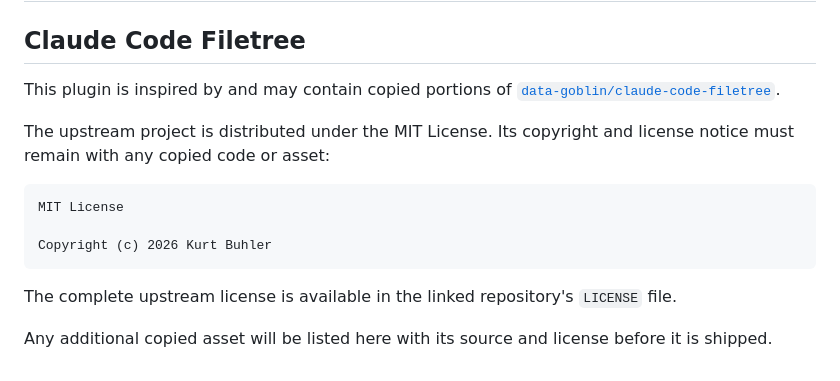
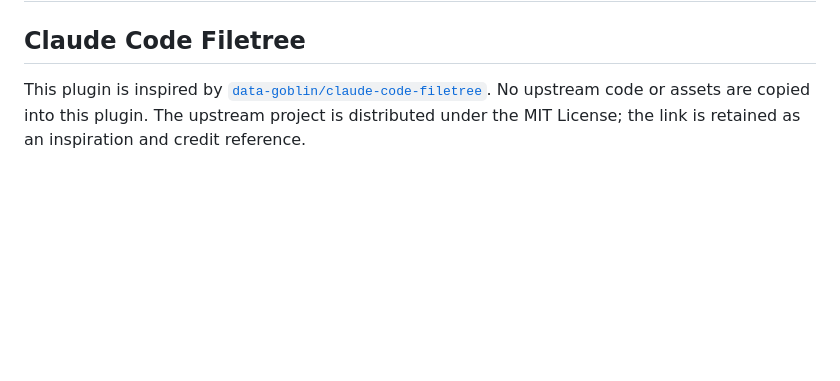
Before and after one commit to D-Town/bb-plugins, a Markdown page: plugins/dynamic-file-tree/THIRD_PARTY_NOTICES.md, the part around the change. GitHub-like rendering; blank space fills up the shorter version.

````diff
--- a/plugins/dynamic-file-tree/THIRD_PARTY_NOTICES.md
+++ b/plugins/dynamic-file-tree/THIRD_PARTY_NOTICES.md
@@ -2,20 +2,8 @@
 
 ## Claude Code Filetree
 
-This plugin is inspired by and may contain copied portions of
+This plugin is inspired by
 [`data-goblin/claude-code-filetree`](https://github.com/data-goblin/claude-code-filetree).
-
-The upstream project is distributed under the MIT License. Its copyright and
-license notice must remain with any copied code or asset:
-
-```text
-MIT License
-
-Copyright (c) 2026 Kurt Buhler
-```
-
-The complete upstream license is available in the linked repository's
-`LICENSE` file.
-
-Any additional copied asset will be listed here with its source and license
-before it is shipped.
+No upstream code or assets are copied into this plugin. The upstream project is
+distributed under the MIT License; the link is retained as an inspiration and
+credit reference.
````
Also changed, not shown: README.md (+71 -10 lines), plugins/dynamic-file-tree/README.md (+2 -2 lines), docs/assets/dynamic-file-tree.png (added).
